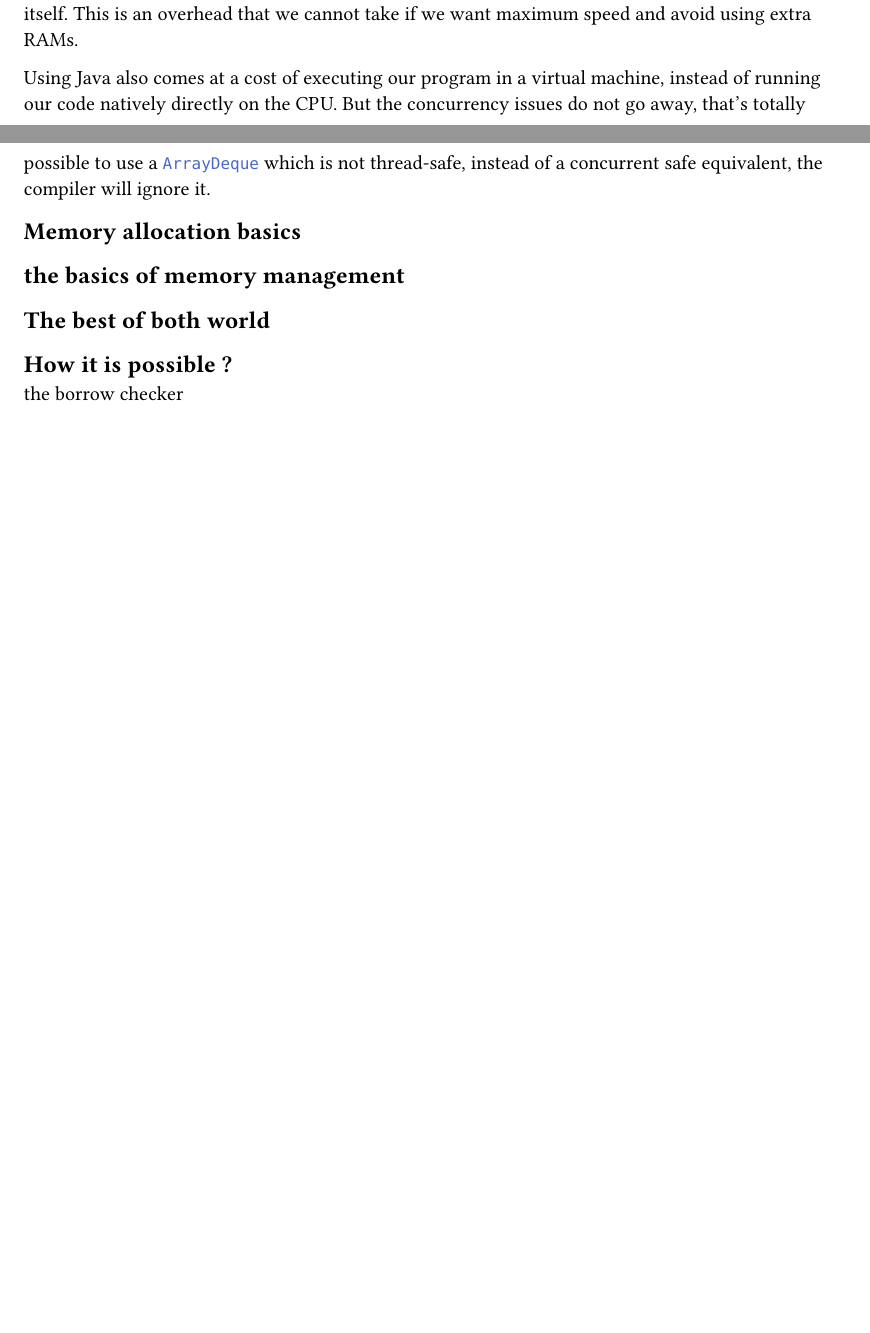
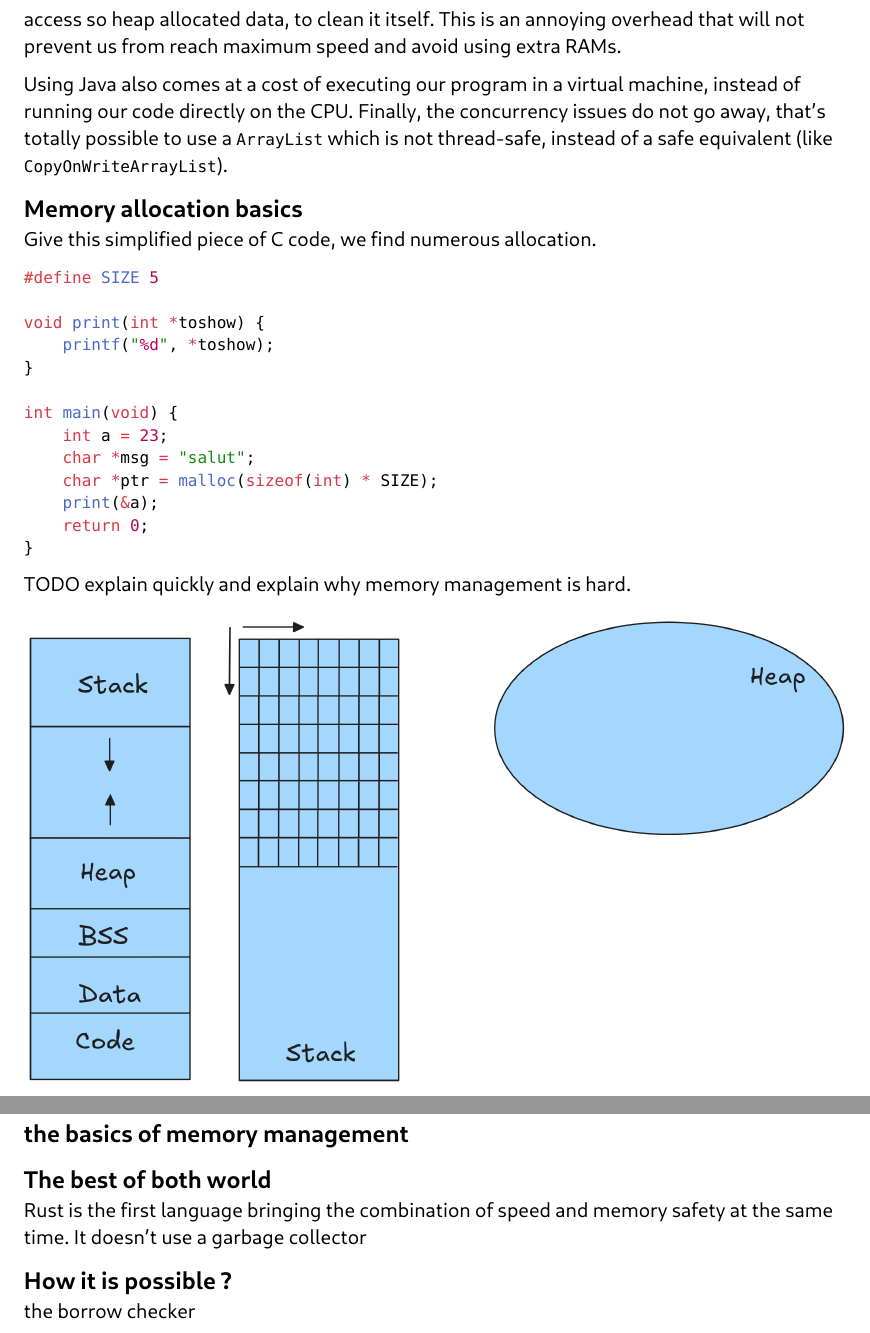
Before and after one commit to samuelroland/dme, a Typst document (docs/paradigm-analysis-report.typ): two parts of pages 1 and 2 of 3 before the commit and two parts of pages 2 and 3 of 5 after it, joined at a grey line, cut at the place of the change, the shorter picture padded with empty space. Compiled offline with Typst 0.15.

Commit message:
Export 2 schemas, add C code snippet to report

````diff
--- a/docs/paradigm-analysis-report.typ
+++ b/docs/paradigm-analysis-report.typ
@@ -18,15 +20,40 @@ The problem here is that the G++ cannot verify we are doing things correctly, as
 
 For critical section where speed is really key, when using low level functions from C, we regularly take the risk of forgetting to free heap allocated memory, leading to memory leaks.
 
-*Java would be good in terms of safety*, as all memory bugs almost disappear as we don't manage memory ourself and we cannot access raw pointers. As the JVM can generate exceptions, they can be catched to avoid a global crash, we can avoid most memory issues. This magic is coming from the garbage collector, regularly checking if our program has lost access so heap allocated data, to clean it itself. This is an overhead that we cannot take if we want maximum speed and avoid using extra RAMs.
+#quote([You want to avoid memory safety issues ? Stop managing memory yourself and use Java !])
 
-Using Java also comes at a cost of executing our program in a virtual machine, instead of running our code natively directly on the CPU. But the concurrency issues do not go away, that's totally possible to use a ```java ArrayDeque``` which is not thread-safe, instead of a concurrent safe equivalent, the compiler will ignore it.
+*Java would be good in terms of safety*, as all memory bugs almost disappear as we don't manage memory ourself and we cannot access raw pointers. As the JVM can generate exceptions, they can be catched to avoid a global crash, we can avoid most memory issues. This magic is coming from the garbage collector, regularly checking if our program has lost access so heap allocated data, to clean it itself. This is an annoying overhead that will not prevent us from reach maximum speed and avoid using extra RAMs.
+
+Using Java also comes at a cost of executing our program in a virtual machine, instead of running our code directly on the CPU. Finally, the concurrency issues do not go away, that's totally possible to use a `ArrayList` which is not thread-safe, instead of a safe equivalent (like `CopyOnWriteArrayList`).
 
 == Memory allocation basics
+
+Give this simplified piece of C code, we find numerous allocation.
+```c
+#define SIZE 5
+
+void print(int *toshow) {
+    printf("%d", *toshow);
+}
+
+int main(void) {
+    int a = 23;
+    char *msg = "salut";
+    char *ptr = malloc(sizeof(int) * SIZE);
+    print(&a);
+    return 0;
+}
+```
+
+TODO explain quickly and explain why memory management is hard.
+#image("schemas/empty.png")
+
+#image("schemas/filled.png")
 
 == the basics of memory management
 
 == The best of both world
+Rust is the first language bringing the combination of speed and memory safety at the same time. It doesn't use a garbage collector
 
 == How it is possible ?
 the borrow checker
````
Also changed, not shown: docs/schemas/empty.png (added), docs/schemas/filled.png (added), docs/paradigm-analysis-report.typ (12 more changed lines).
